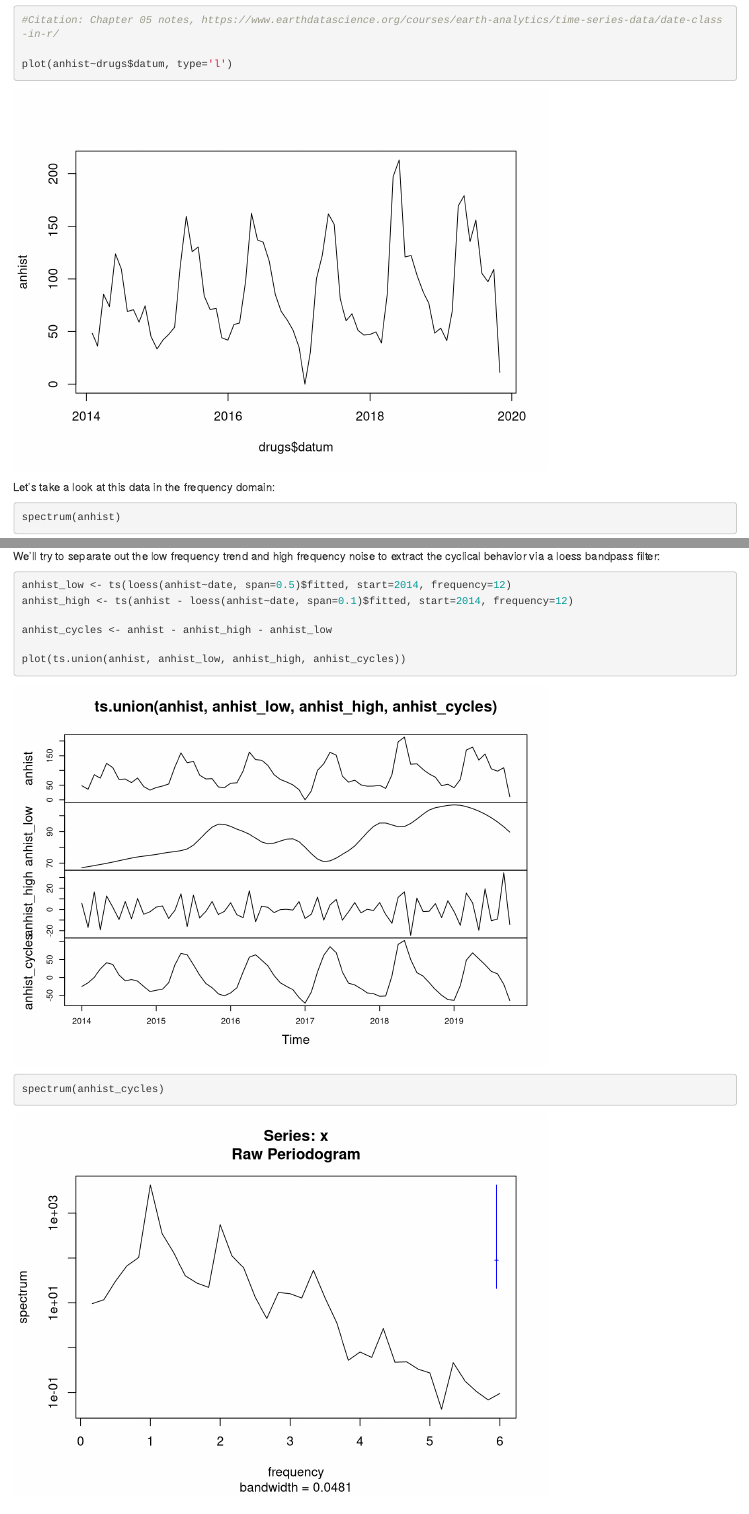
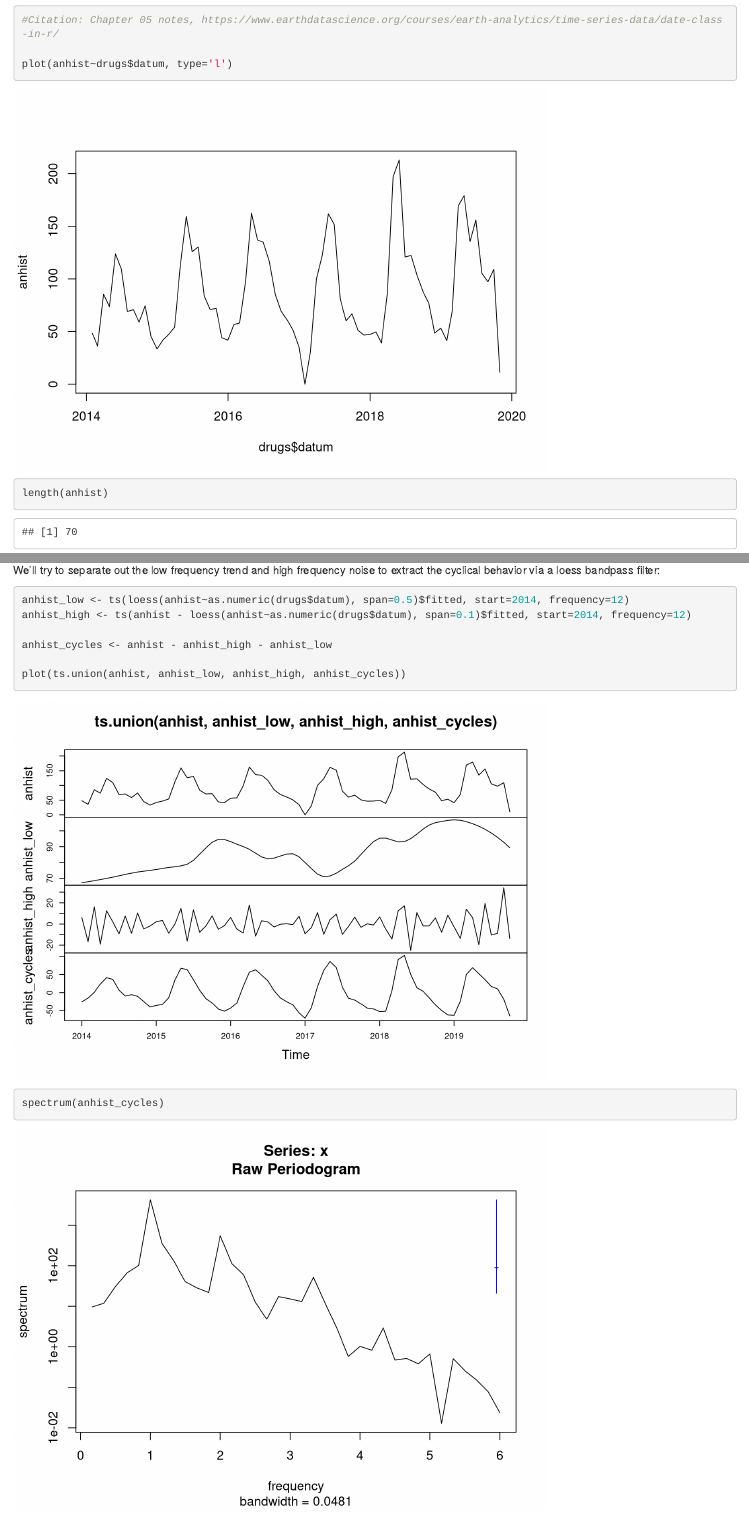
Before and after one commit to mclovin911/531-Midterm, an R Markdown document (Midterm_draft.Rmd): the page in a window 1100 px wide, from 440 px down, and a second part further down, joined at a grey line. Rendered offline with R 4.5, knitr and Pandoc, with nearby package versions.

Commit message:
Convert new "date" variable to numeric set of datum

````diff
--- a/Midterm_draft.Rmd
+++ b/Midterm_draft.Rmd
@@ -18,6 +18,7 @@ head(drugs)
 #Citation: Chapter 05 notes, https://www.earthdatascience.org/courses/earth-analytics/time-series-data/date-class-in-r/
 
 plot(anhist~drugs$datum, type='l')
+length(anhist)
 ```
 
 Let's take a look at this data in the frequency domain:
@@ -28,8 +29,8 @@ spectrum(anhist)
 We'll try to separate out the low frequency trend and high frequency noise to extract the cyclical behavior via a loess bandpass filter:
 
 ```{r}
-anhist_low <- ts(loess(anhist~date, span=0.5)$fitted, start=2014, frequency=12)
-anhist_high <- ts(anhist - loess(anhist~date, span=0.1)$fitted, start=2014, frequency=12)
+anhist_low <- ts(loess(anhist~as.numeric(drugs$datum), span=0.5)$fitted, start=2014, frequency=12)
+anhist_high <- ts(anhist - loess(anhist~as.numeric(drugs$datum), span=0.1)$fitted, start=2014, frequency=12)
 
 anhist_cycles <- anhist - anhist_high - anhist_low
 
````
